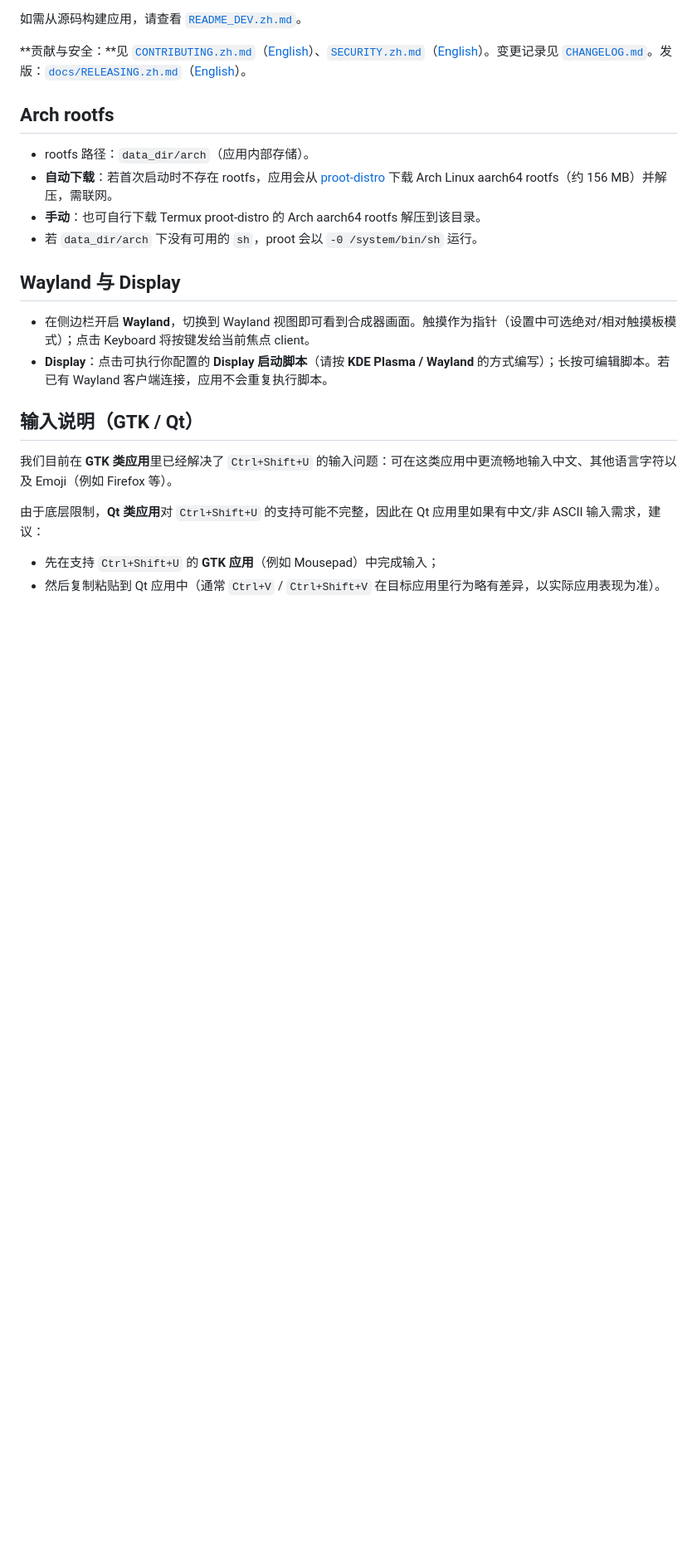
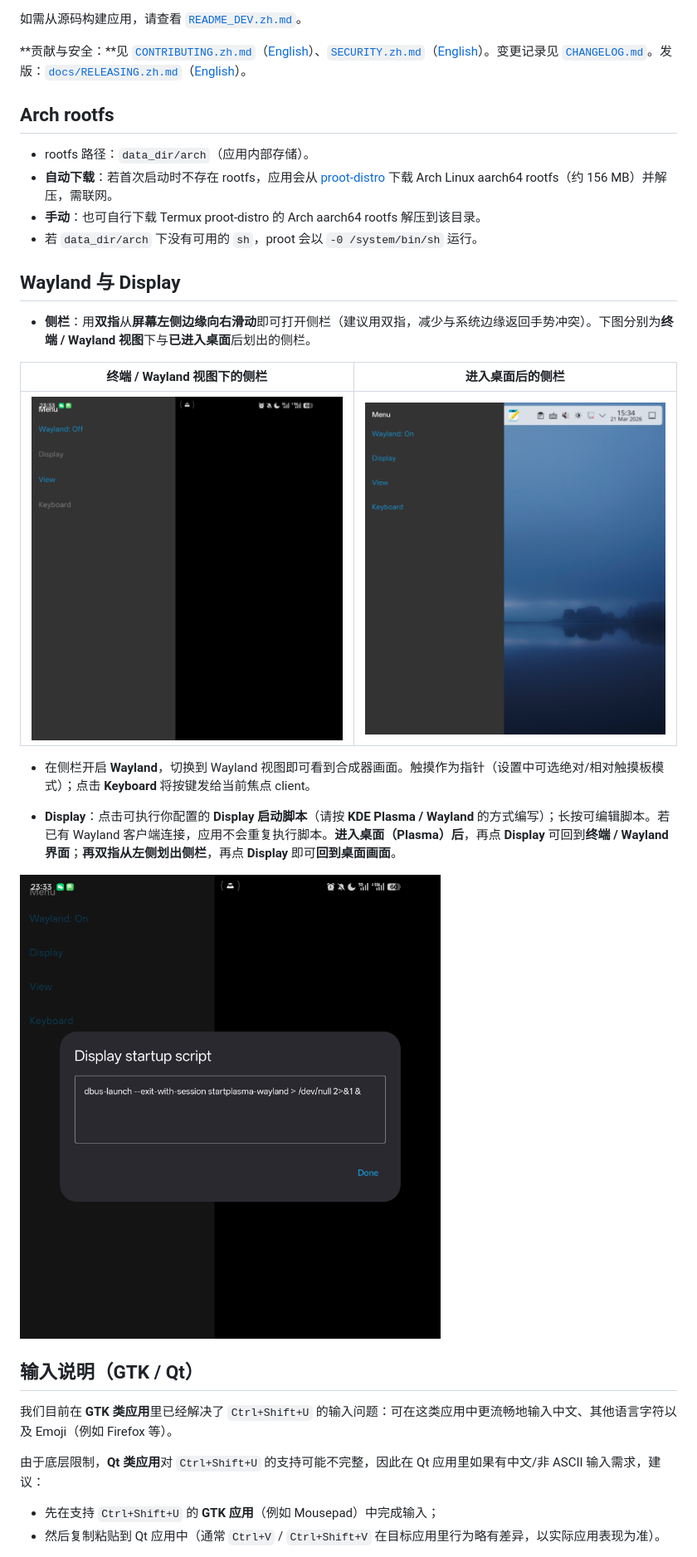
Before and after one commit to Beauty114514/trierarch, a Markdown page: README.zh.md, the part around one of its changes. Shown at 83% size. Drawn GitHub-style; pictures changed too: docs/images/display.jpg (added), docs/images/sidebarInConsole.jpg (added), docs/images/sidebarInDesktop.jpg (added); blank space fills up the shorter version.

```diff
--- a/README.zh.md
+++ b/README.zh.md
@@ -23,8 +33,17 @@
 
 ## Wayland 与 Display
 
-- 在侧边栏开启 **Wayland**，切换到 Wayland 视图即可看到合成器画面。触摸作为指针（设置中可选绝对/相对触摸板模式）；点击 Keyboard 将按键发给当前焦点 client。
-- **Display**：点击可执行你配置的 **Display 启动脚本**（请按 **KDE Plasma / Wayland** 的方式编写）；长按可编辑脚本。若已有 Wayland 客户端连接，应用不会重复执行脚本。
+- **侧栏**：用**双指**从**屏幕左侧边缘向右滑动**即可打开侧栏（建议用双指，减少与系统边缘返回手势冲突）。下图分别为**终端 / Wayland 视图**下与**已进入桌面**后划出的侧栏。
+
+| 终端 / Wayland 视图下的侧栏 | 进入桌面后的侧栏 |
+|----------------------------|-----------------|
+| ![终端界面侧栏](docs/images/sidebarInConsole.jpg) | ![桌面侧栏](docs/images/sidebarInDesktop.jpg) |
+
+- 在侧栏开启 **Wayland**，切换到 Wayland 视图即可看到合成器画面。触摸作为指针（设置中可选绝对/相对触摸板模式）；点击 **Keyboard** 将按键发给当前焦点 client。
+
+- **Display**：点击可执行你配置的 **Display 启动脚本**（请按 **KDE Plasma / Wayland** 的方式编写）；长按可编辑脚本。若已有 Wayland 客户端连接，应用不会重复执行脚本。**进入桌面（Plasma）后**，再点 **Display** 可回到**终端 / Wayland 界面**；**再双指从左侧划出侧栏**，再点 **Display** 即可**回到桌面画面**。
+
+![侧栏中的 Display](docs/images/display.jpg)
 
 ## 输入说明（GTK / Qt）
 
```
Also changed, not shown: other parts of README.zh.md (+14 -0 lines), README.md (+25 -2 lines), docs/images/desktop.jpg (added), docs/images/firefox.jpg (added), docs/images/keyboard.jpg (added), 1 other file.
